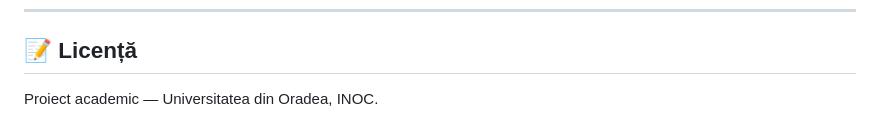
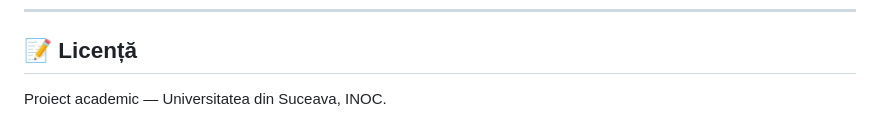
Before and after one commit to alex-olar-2/inoc-project, a Markdown page: README.md, the part around the change. GitHub-like rendering.

```diff
--- a/README.md
+++ b/README.md
@@ -139,4 +139,4 @@ Algoritmul analizează **468 de landmark-uri** ale feței furnizate de MediaPipe
 
 ## 📝 Licență
 
-Proiect academic — Universitatea din Oradea, INOC.
+Proiect academic — Universitatea din Suceava, INOC.
```
